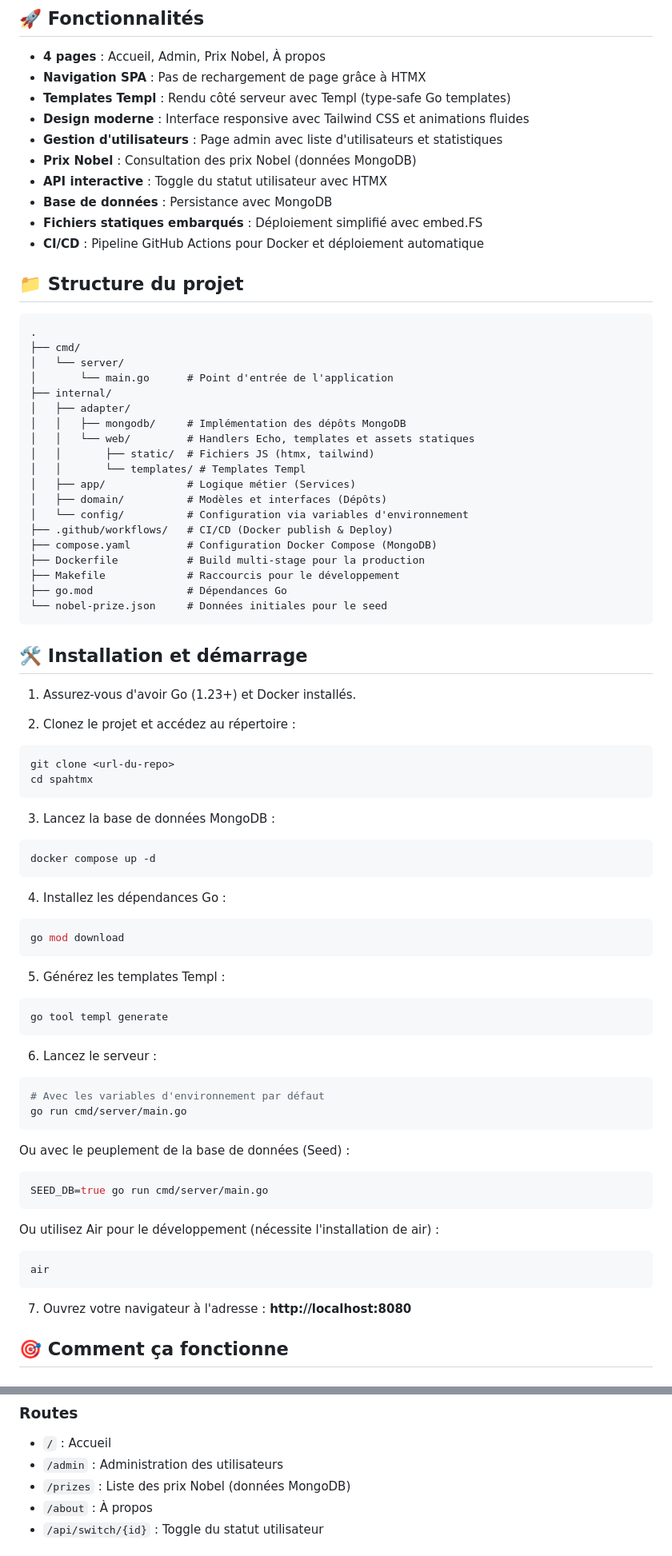
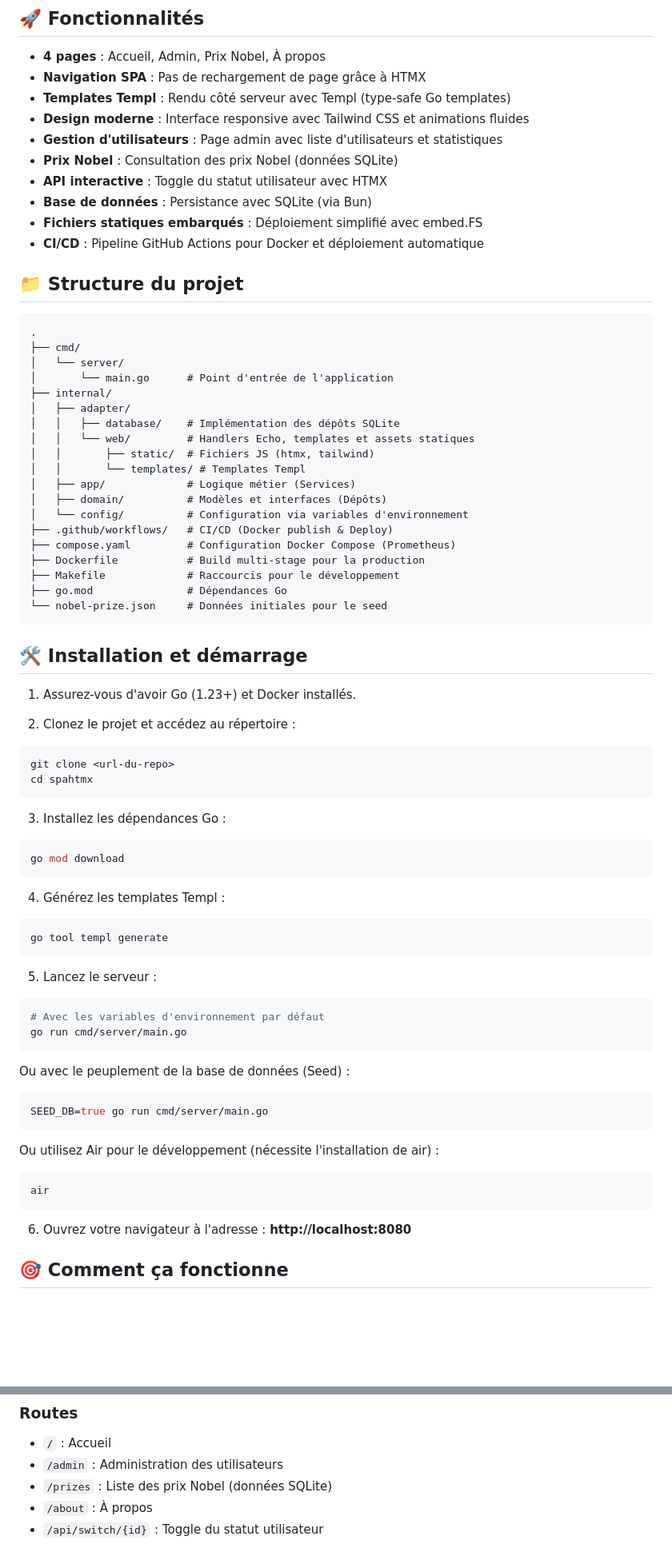
Before and after one commit to tranchida/spahtmx, a Markdown page: README.md, 2 parts joined by grey strips. Shown at 80% size. Drawn GitHub-style; blank space fills up the shorter version.

Commit message:
update readme and copilot-instruction

````diff
--- a/README.md
+++ b/README.md
@@ -9,9 +9,9 @@ Une application Single Page Application (SPA) moderne utilisant HTMX, Tailwind C
 - **Templates Templ** : Rendu côté serveur avec Templ (type-safe Go templates)
 - **Design moderne** : Interface responsive avec Tailwind CSS et animations fluides
 - **Gestion d'utilisateurs** : Page admin avec liste d'utilisateurs et statistiques
-- **Prix Nobel** : Consultation des prix Nobel (données MongoDB)
+- **Prix Nobel** : Consultation des prix Nobel (données SQLite)
 - **API interactive** : Toggle du statut utilisateur avec HTMX
-- **Base de données** : Persistance avec MongoDB
+- **Base de données** : Persistance avec SQLite (via Bun)
 - **Fichiers statiques embarqués** : Déploiement simplifié avec embed.FS
 - **CI/CD** : Pipeline GitHub Actions pour Docker et déploiement automatique
 
@@ -24,7 +24,7 @@ Une application Single Page Application (SPA) moderne utilisant HTMX, Tailwind C
 │       └── main.go      # Point d'entrée de l'application
 ├── internal/
 │   ├── adapter/
-│   │   ├── mongodb/     # Implémentation des dépôts MongoDB
+│   │   ├── database/    # Implémentation des dépôts SQLite
 │   │   └── web/         # Handlers Echo, templates et assets statiques
 │   │       ├── static/  # Fichiers JS (htmx, tailwind)
 │   │       └── templates/ # Templates Templ
@@ -32,7 +32,7 @@ Une application Single Page Application (SPA) moderne utilisant HTMX, Tailwind C
 │   ├── domain/          # Modèles et interfaces (Dépôts)
 │   └── config/          # Configuration via variables d'environnement
 ├── .github/workflows/   # CI/CD (Docker publish & Deploy)
-├── compose.yaml         # Configuration Docker Compose (MongoDB)
+├── compose.yaml         # Configuration Docker Compose (Prometheus)
 ├── Dockerfile           # Build multi-stage pour la production
 ├── Makefile             # Raccourcis pour le développement
 ├── go.mod               # Dépendances Go
@@ -49,22 +49,17 @@ git clone <url-du-repo>
 cd spahtmx
 ```
 
-3. Lancez la base de données MongoDB :
-```bash
-docker compose up -d
-```
-
-4. Installez les dépendances Go :
+3. Installez les dépendances Go :
 ```bash
 go mod download
 ```
 
-5. Générez les templates Templ :
+4. Générez les templates Templ :
 ```bash
 go tool templ generate
 ```
 
-6. Lancez le serveur :
+5. Lancez le serveur :
 ```bash
 # Avec les variables d'environnement par défaut
 go run cmd/server/main.go
@@ -78,7 +73,7 @@ Ou utilisez Air pour le développement (nécessite l'installation de air) :
 air
 ```
 
-7. Ouvrez votre navigateur à l'adresse : **http://localhost:8080**
+6. Ouvrez votre navigateur à l'adresse : **http://localhost:8080**
 
 ## 🎯 Comment ça fonctionne
 
@@ -97,7 +92,7 @@ L'application utilise HTMX pour créer une expérience SPA sans framework JavaSc
 ### Routes
 - `/` : Accueil
 - `/admin` : Administration des utilisateurs
-- `/prizes` : Liste des prix Nobel (données MongoDB)
+- `/prizes` : Liste des prix Nobel (données SQLite)
 - `/about` : À propos
 - `/api/switch/{id}` : Toggle du statut utilisateur
 
````
Also changed, not shown: other parts of README.md (+3 -4 lines), .github/copilot-instructions.md (+75 -153 lines).
